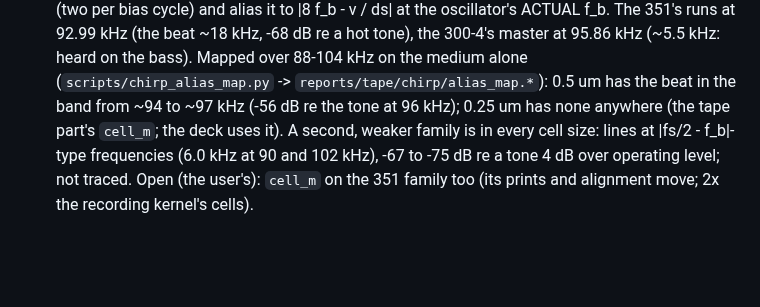
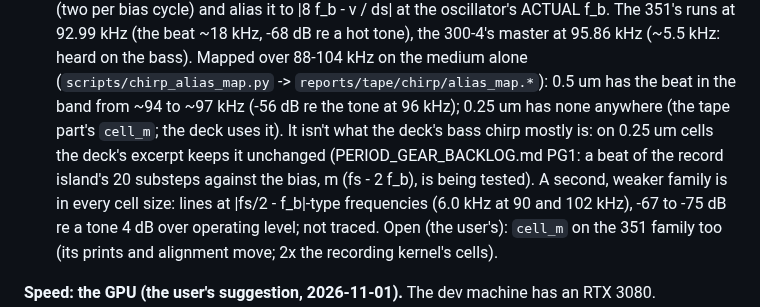
Before and after one commit to markgiroux3141/VST-Experiments, a Markdown page: docs/TAPE_PLAN.md, the part around the change. GitHub-like rendering; blank space fills up the shorter version.

```diff
--- a/docs/TAPE_PLAN.md
+++ b/docs/TAPE_PLAN.md
@@ -1021,7 +1021,10 @@ out of sample.
    95.86 kHz (~5.5 kHz: heard on the bass). Mapped over 88-104 kHz on the medium alone
    (`scripts/chirp_alias_map.py` -> `reports/tape/chirp/alias_map.*`): 0.5 um has the beat in the
    band from ~94 to ~97 kHz (-56 dB re the tone at 96 kHz); 0.25 um has none anywhere (the
-   tape part's `cell_m`; the deck uses it). A second, weaker family is in every cell size:
+   tape part's `cell_m`; the deck uses it). It isn't what the deck's bass chirp mostly is:
+   on 0.25 um cells the deck's excerpt keeps it unchanged (PERIOD_GEAR_BACKLOG.md PG1: a beat
+   of the record island's 20 substeps against the bias, m (fs - 2 f_b), is being tested). A
+   second, weaker family is in every cell size:
    lines at |fs/2 - f_b|-type frequencies (6.0 kHz at 90 and 102 kHz), -67 to -75 dB re a tone 4
    dB over operating level; not traced. Open (the user's): `cell_m` on the 351 family too (its
    prints and alignment move; 2x the recording kernel's cells).
```
Also changed, not shown: docs/PERIOD_GEAR_BACKLOG.md (+15 -5 lines).
